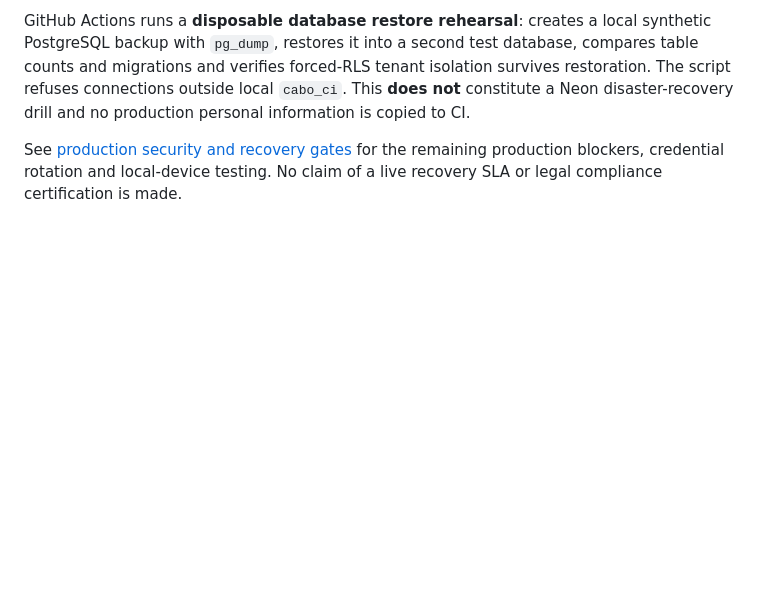
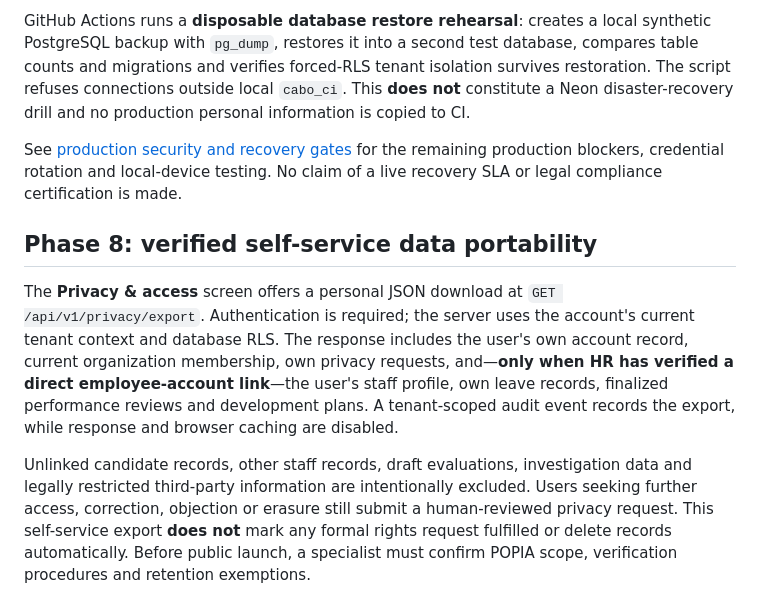
Before and after one commit to CayelaemJ/HR-Software, a Markdown page: README.md, the part around the change. Rendered like a GitHub page; blank space fills up the shorter version.

Commit message:
docs(privacy): define verified personal data export and human-reviewed exceptions

```diff
--- a/README.md
+++ b/README.md
@@ -132,3 +132,10 @@ CABO checks the exact configured `CABO_PUBLIC_ORIGIN` on browser-originated writ
 GitHub Actions runs a **disposable database restore rehearsal**: creates a local synthetic PostgreSQL backup with `pg_dump`, restores it into a second test database, compares table counts and migrations and verifies forced-RLS tenant isolation survives restoration. The script refuses connections outside local `cabo_ci`. This **does not** constitute a Neon disaster-recovery drill and no production personal information is copied to CI.
 
 See [production security and recovery gates](docs/production-security-recovery.md) for the remaining production blockers, credential rotation and local-device testing. No claim of a live recovery SLA or legal compliance certification is made.
+
+
+## Phase 8: verified self-service data portability
+
+The **Privacy & access** screen offers a personal JSON download at `GET /api/v1/privacy/export`. Authentication is required; the server uses the account's current tenant context and database RLS. The response includes the user's own account record, current organization membership, own privacy requests, and—**only when HR has verified a direct employee-account link**—the user's staff profile, own leave records, finalized performance reviews and development plans. A tenant-scoped audit event records the export, while response and browser caching are disabled.
+
+Unlinked candidate records, other staff records, draft evaluations, investigation data and legally restricted third-party information are intentionally excluded. Users seeking further access, correction, objection or erasure still submit a human-reviewed privacy request. This self-service export **does not** mark any formal rights request fulfilled or delete records automatically. Before public launch, a specialist must confirm POPIA scope, verification procedures and retention exemptions.
```
